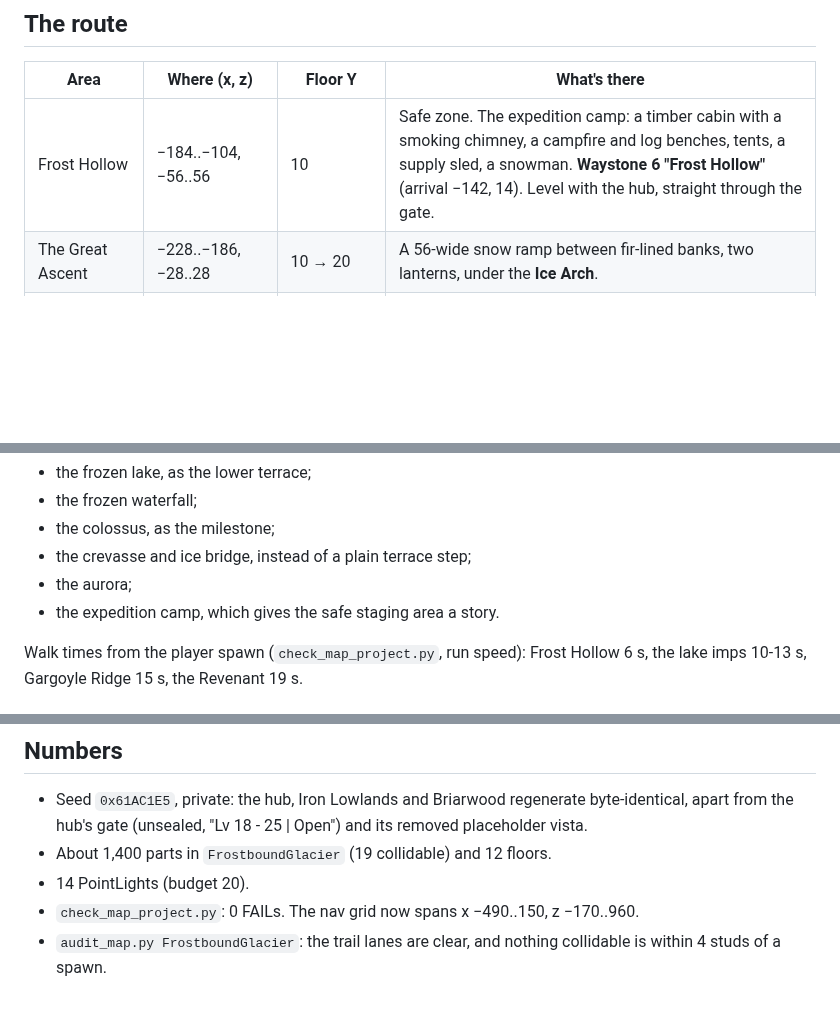
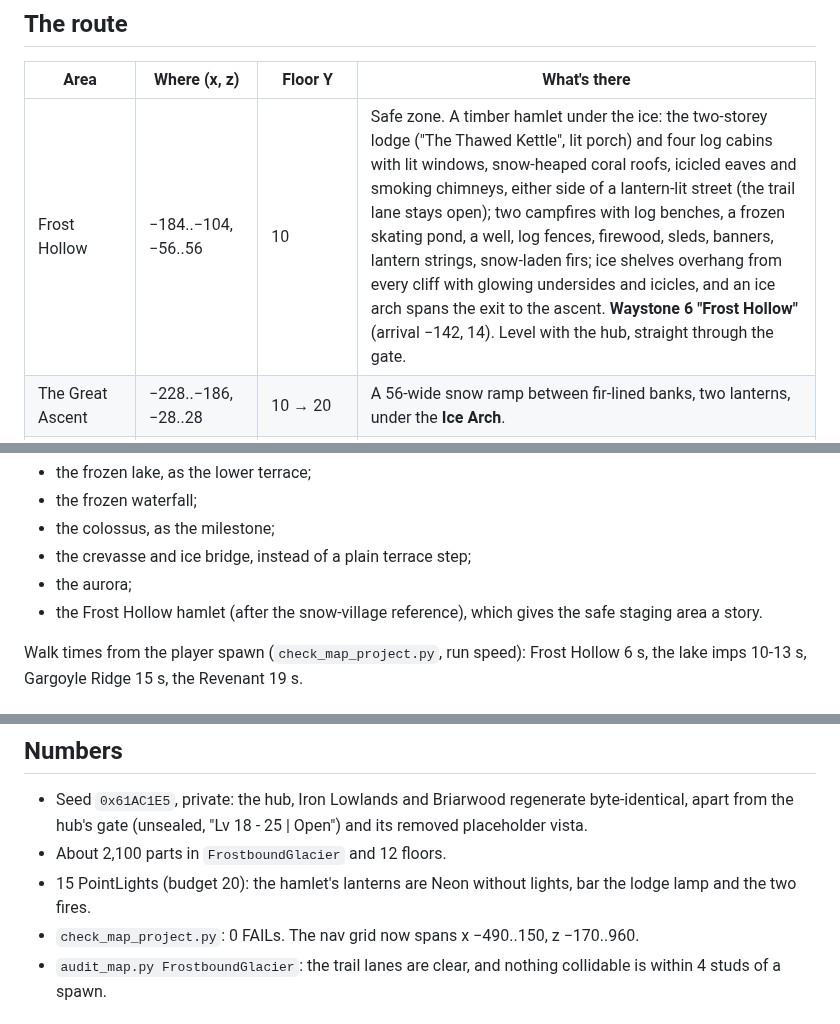
Before and after one commit to insanity103/lemonade-graph, a Markdown page: docs/map/GLACIER.md, 3 parts joined by grey strips. Rendered like a GitHub page; blank space fills up the shorter version.

```diff
--- a/docs/map/GLACIER.md
+++ b/docs/map/GLACIER.md
@@ -17,7 +17,7 @@ Aerial, ascent, lake, ridge, bridge and forecourt, rendered from the parts versi
 
 | Area | Where (x, z) | Floor Y | What's there |
 | --- | --- | --- | --- |
-| Frost Hollow | −184..−104, −56..56 | 10 | Safe zone. The expedition camp: a timber cabin with a smoking chimney, a campfire and log benches, tents, a supply sled, a snowman. **Waystone 6 "Frost Hollow"** (arrival −142, 14). Level with the hub, straight through the gate. |
+| Frost Hollow | −184..−104, −56..56 | 10 | Safe zone. A timber hamlet under the ice: the two-storey lodge ("The Thawed Kettle", lit porch) and four log cabins with lit windows, snow-heaped coral roofs, icicled eaves and smoking chimneys, either side of a lantern-lit street (the trail lane stays open); two campfires with log benches, a frozen skating pond, a well, log fences, firewood, sleds, banners, lantern strings, snow-laden firs; ice shelves overhang from every cliff with glowing undersides and icicles, and an ice arch spans the exit to the ascent. **Waystone 6 "Frost Hollow"** (arrival −142, 14). Level with the hub, straight through the gate. |
 | The Great Ascent | −228..−186, −28..28 | 10 → 20 | A 56-wide snow ramp between fir-lined banks, two lanterns, under the **Ice Arch**. |
 | Frozen Lake terrace | −350..−228, −104..64 | 20 | A cracked ice lake (r 30) with an ice-fishing hole, the **Frozen Fall** pouring off the north cliff, fir groves, crystal clusters. Four FrostImp packs (L18, L18, L19, L19), one out on the ice. |
 | Gargoyle Stair | −350..−318, −100..−60 | 20 → 30 | A ramp up the ridge's ice face between temple ruins. |
@@ -35,7 +35,7 @@ Beyond the handoff brief (Alex asked for creative choices), I added:
 - the colossus, as the milestone;
 - the crevasse and ice bridge, instead of a plain terrace step;
 - the aurora;
-- the expedition camp, which gives the safe staging area a story.
+- the Frost Hollow hamlet (after the snow-village reference), which gives the safe staging area a story.
 
 Walk times from the player spawn (`check_map_project.py`, run speed): Frost Hollow 6 s, the lake
 imps 10-13 s, Gargoyle Ridge 15 s, the Revenant 19 s.
@@ -107,8 +107,8 @@ Until this is done the Glacier plays and looks complete in parts. Nothing depend
 
 - Seed `0x61AC1E5`, private: the hub, Iron Lowlands and Briarwood regenerate byte-identical, apart
   from the hub's gate (unsealed, "Lv 18 - 25 | Open") and its removed placeholder vista.
-- About 1,400 parts in `FrostboundGlacier` (19 collidable) and 12 floors.
-- 14 PointLights (budget 20).
+- About 2,100 parts in `FrostboundGlacier` and 12 floors.
+- 15 PointLights (budget 20): the hamlet's lanterns are Neon without lights, bar the lodge lamp and the two fires.
 - `check_map_project.py`: 0 FAILs. The nav grid now spans x −490..150, z −170..960.
 - `audit_map.py FrostboundGlacier`: the trail lanes are clear, and nothing collidable is within 4
   studs of a spawn.
```
Also changed, not shown: docs/map/first_slice_topdown.png, 3 other files.
